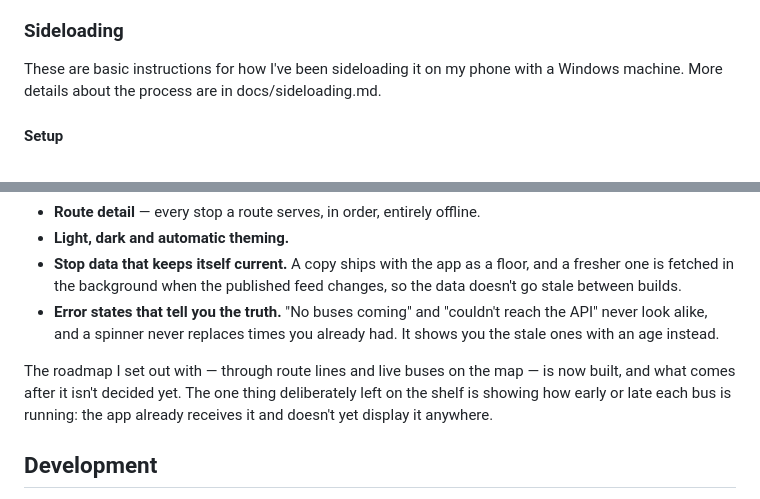
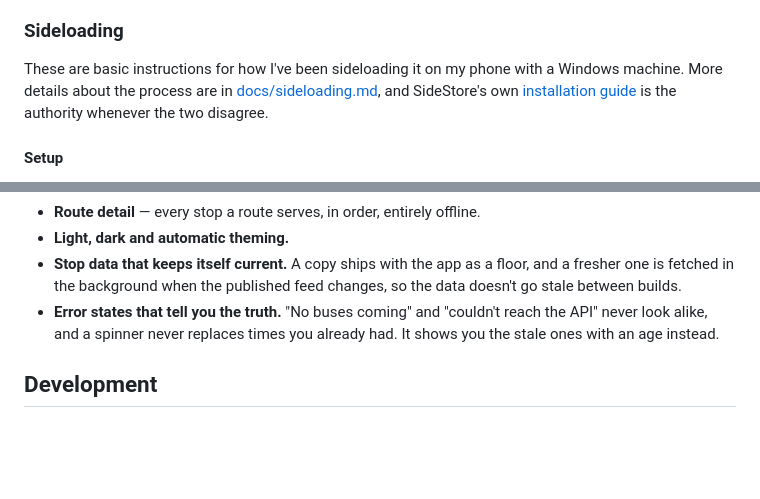
Before and after one commit to choytr/where-da-bus, a Markdown page: README.md, 2 parts joined by grey strips. Drawn GitHub-style; blank space fills up the shorter version.

```diff
--- a/README.md
+++ b/README.md
@@ -14,6 +14,6 @@ I will not be officially publishing this app, but if you would like to build it
 
 ### Sideloading
 
-These are basic instructions for how I've been sideloading it on my phone with a Windows machine. More details about the process are in docs/sideloading.md.
+These are basic instructions for how I've been sideloading it on my phone with a Windows machine. More details about the process are in [docs/sideloading.md](docs/sideloading.md), and SideStore's own [installation guide](https://docs.sidestore.io/docs/installation/install) is the authority whenever the two disagree.
 
 #### Setup
@@ -48,7 +47,5 @@ What works today:
 - **Stop data that keeps itself current.** A copy ships with the app as a floor, and a fresher one is fetched in the background when the published feed changes, so the data doesn't go stale between builds.
 - **Error states that tell you the truth.** "No buses coming" and "couldn't reach the API" never look alike, and a spinner never replaces times you already had. It shows you the stale ones with an age instead.
 
-The roadmap I set out with — through route lines and live buses on the map — is now built, and what comes after it isn't decided yet. The one thing deliberately left on the shelf is showing how early or late each bus is running: the app already receives it and doesn't yet display it anywhere.
-
 ## Development
 
```
Also changed, not shown: other parts of README.md (+10 -11 lines), docs/backlog.md (+38 -1 lines).
